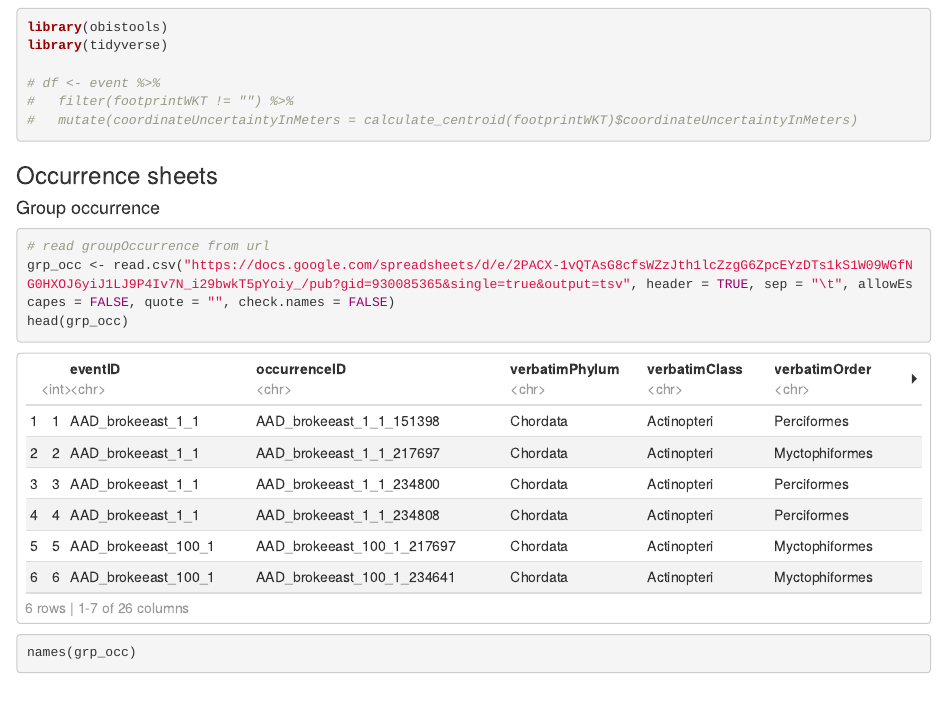
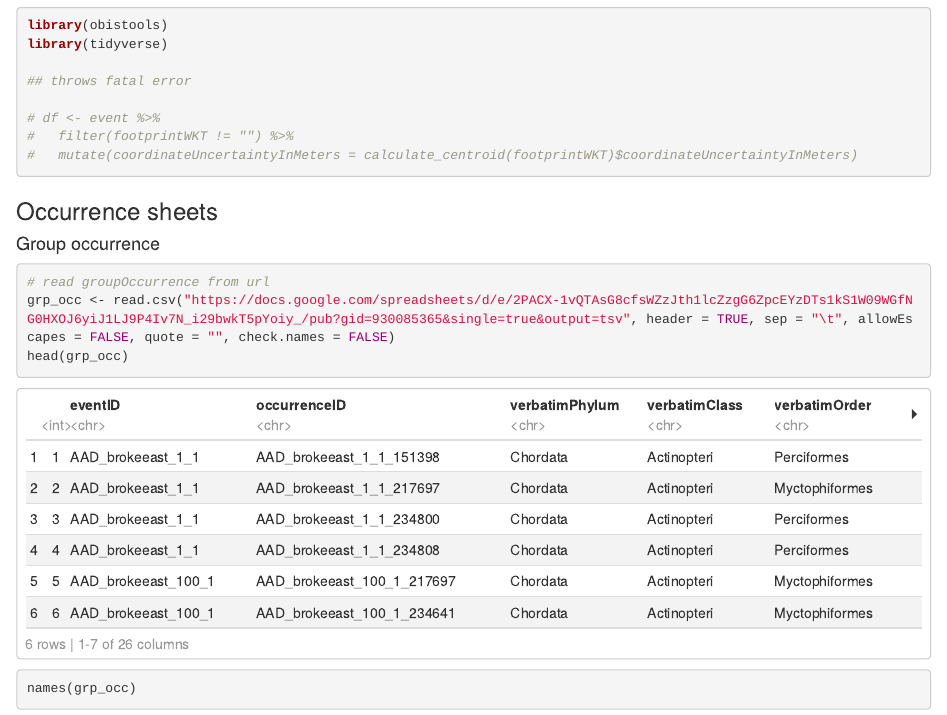
Before and after one commit to biodiversity-aq/myctobase, an R Markdown document (src/data-transformation.Rmd): the page in a window 1100 px wide, from 1380 px down before the commit and from 1410 px down after it, so that both start at the same text. The pictures show the output file html/data-transformation.html that the author committed with the source, opened offline.

Commit message:
update script

````diff
--- a/src/data-transformation.Rmd
+++ b/src/data-transformation.Rmd
@@ -24,6 +24,8 @@ names(event)
 ```{r}
 library(obistools)
 library(tidyverse)
+
+## throws fatal error
 
 # df <- event %>%
 #   filter(footprintWKT != "") %>%
````
Also changed, not shown: html/data-transformation.html, src/data-transformation.Rmd (1 more changed lines).
